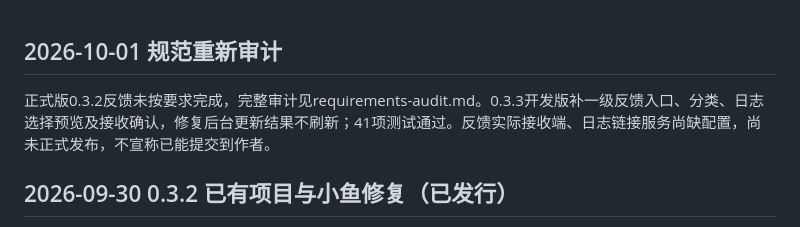
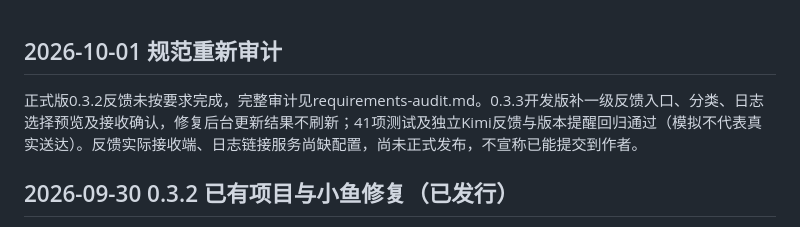
Before and after one commit to lyzbcy/laoyu-sync, a Markdown page: docs/roadmap.md, the part around the change. GitHub-like rendering.

```diff
--- a/docs/roadmap.md
+++ b/docs/roadmap.md
@@ -1,6 +1,6 @@
 ## 2026-10-01 规范重新审计
 
-正式版0.3.2反馈未按要求完成，完整审计见requirements-audit.md。0.3.3开发版补一级反馈入口、分类、日志选择预览及接收确认，修复后台更新结果不刷新；41项测试通过。反馈实际接收端、日志链接服务尚缺配置，尚未正式发布，不宣称已能提交到作者。
+正式版0.3.2反馈未按要求完成，完整审计见requirements-audit.md。0.3.3开发版补一级反馈入口、分类、日志选择预览及接收确认，修复后台更新结果不刷新；41项测试及独立Kimi反馈与版本提醒回归通过（模拟不代表真实送达）。反馈实际接收端、日志链接服务尚缺配置，尚未正式发布，不宣称已能提交到作者。
 
 ## 2026-09-30 0.3.2 已有项目与小鱼修复（已发行）
 
```
Also changed, not shown: docs/requirements-audit.md (+1 -1 lines).
